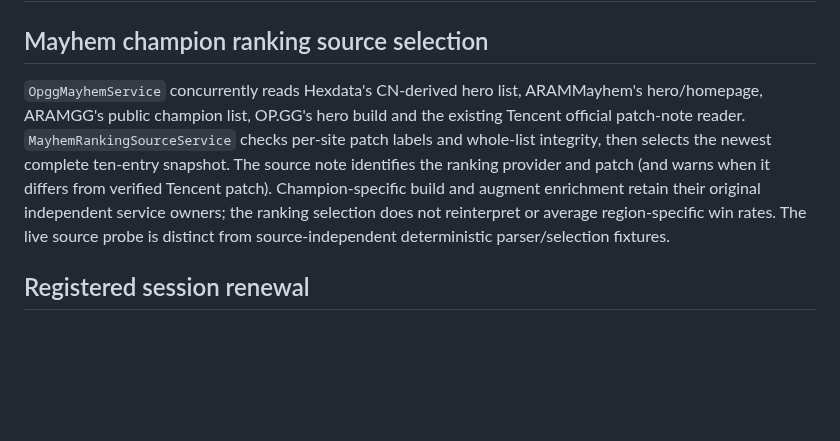
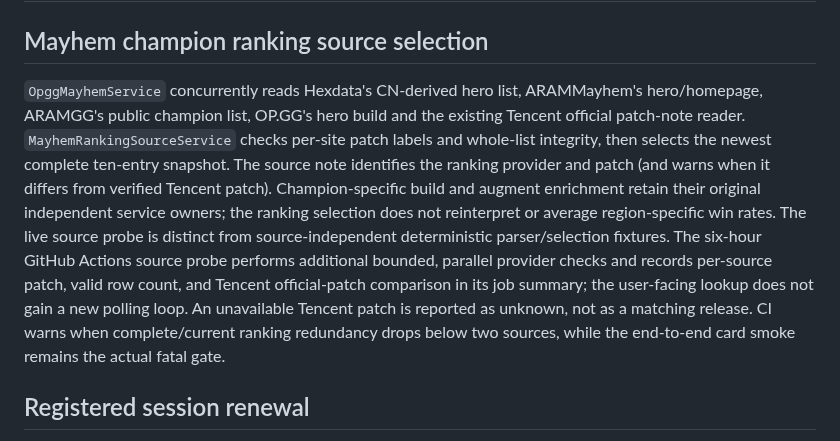
Before and after one commit to xianyumht-cmd/facm, a Markdown page: docs/ARCHITECTURE.md, the part around the change. Rendered like a GitHub page; blank space fills up the shorter version.

Commit message:
docs: distinguish live Mayhem CI monitoring from player-facing data flow

```diff
--- a/docs/ARCHITECTURE.md
+++ b/docs/ARCHITECTURE.md
@@ -2,7 +2,7 @@
 
 ## Mayhem champion ranking source selection
 
-`OpggMayhemService` concurrently reads Hexdata's CN-derived hero list, ARAMMayhem's hero/homepage, ARAMGG's public champion list, OP.GG's hero build and the existing Tencent official patch-note reader. `MayhemRankingSourceService` checks per-site patch labels and whole-list integrity, then selects the newest complete ten-entry snapshot. The source note identifies the ranking provider and patch (and warns when it differs from verified Tencent patch). Champion-specific build and augment enrichment retain their original independent service owners; the ranking selection does not reinterpret or average region-specific win rates. The live source probe is distinct from source-independent deterministic parser/selection fixtures.
+`OpggMayhemService` concurrently reads Hexdata's CN-derived hero list, ARAMMayhem's hero/homepage, ARAMGG's public champion list, OP.GG's hero build and the existing Tencent official patch-note reader. `MayhemRankingSourceService` checks per-site patch labels and whole-list integrity, then selects the newest complete ten-entry snapshot. The source note identifies the ranking provider and patch (and warns when it differs from verified Tencent patch). Champion-specific build and augment enrichment retain their original independent service owners; the ranking selection does not reinterpret or average region-specific win rates. The live source probe is distinct from source-independent deterministic parser/selection fixtures. The six-hour GitHub Actions source probe performs additional bounded, parallel provider checks and records per-source patch, valid row count, and Tencent official-patch comparison in its job summary; the user-facing lookup does not gain a new polling loop. An unavailable Tencent patch is reported as unknown, not as a matching release. CI warns when complete/current ranking redundancy drops below two sources, while the end-to-end card smoke remains the actual fatal gate.
 
 ## Registered session renewal
 
```
